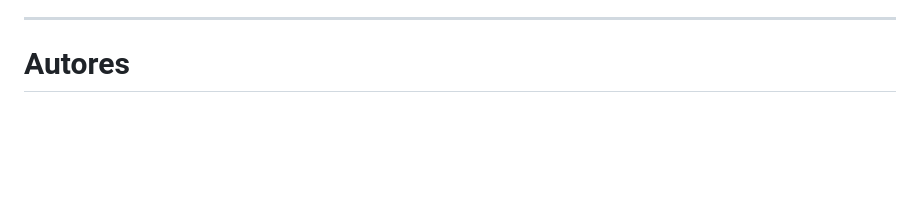
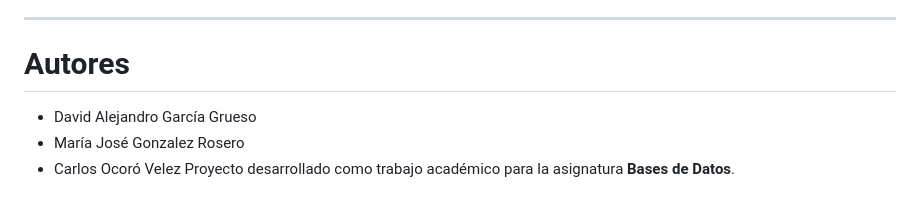
Before and after one commit to majo181504/Proyecto-COLOMBINA-S.A, a Markdown page: README.md, the part around the change. GitHub-like rendering; blank space fills up the shorter version.

Commit message:
Add authors to the README file

```diff
--- a/README.md
+++ b/README.md
@@ -162,4 +162,7 @@ Los datos fueron diseñados para representar un escenario realista del funcionam
 
 # Autores
 
+- David Alejandro García Grueso
+- María José Gonzalez Rosero
+- Carlos Ocoró Velez
 Proyecto desarrollado como trabajo académico para la asignatura **Bases de Datos**.
```
